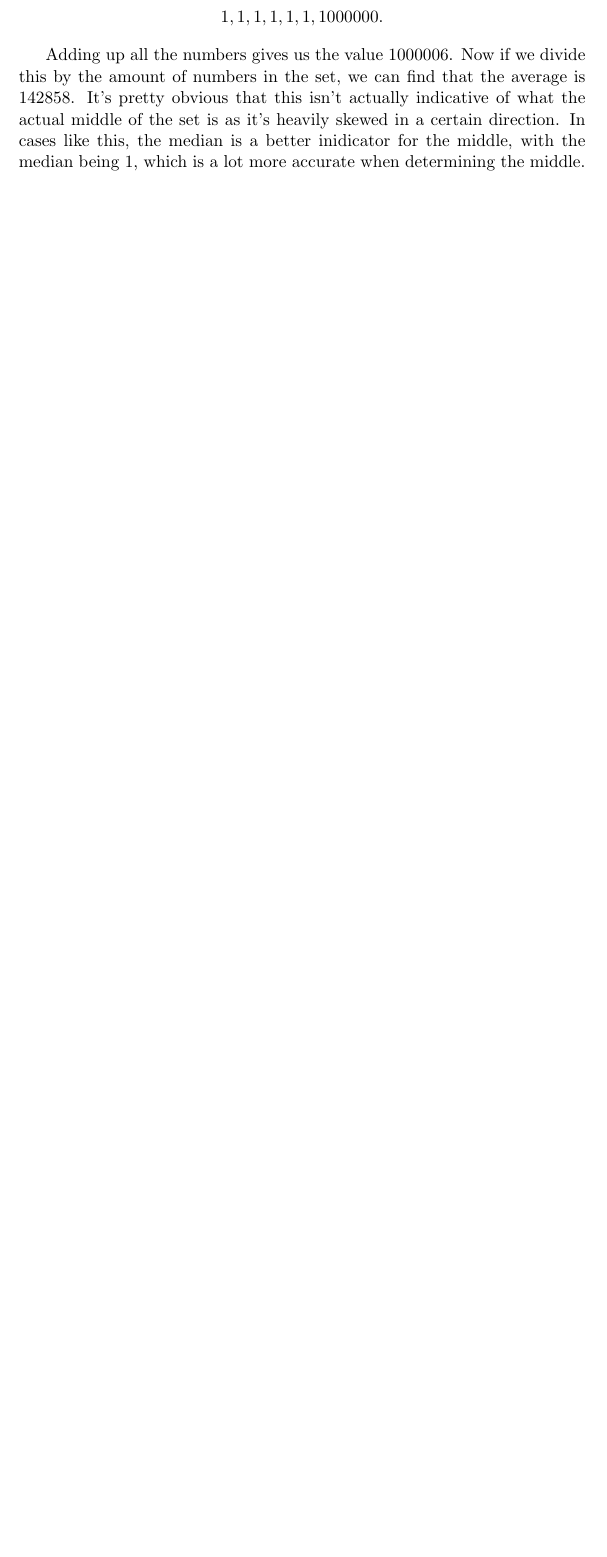
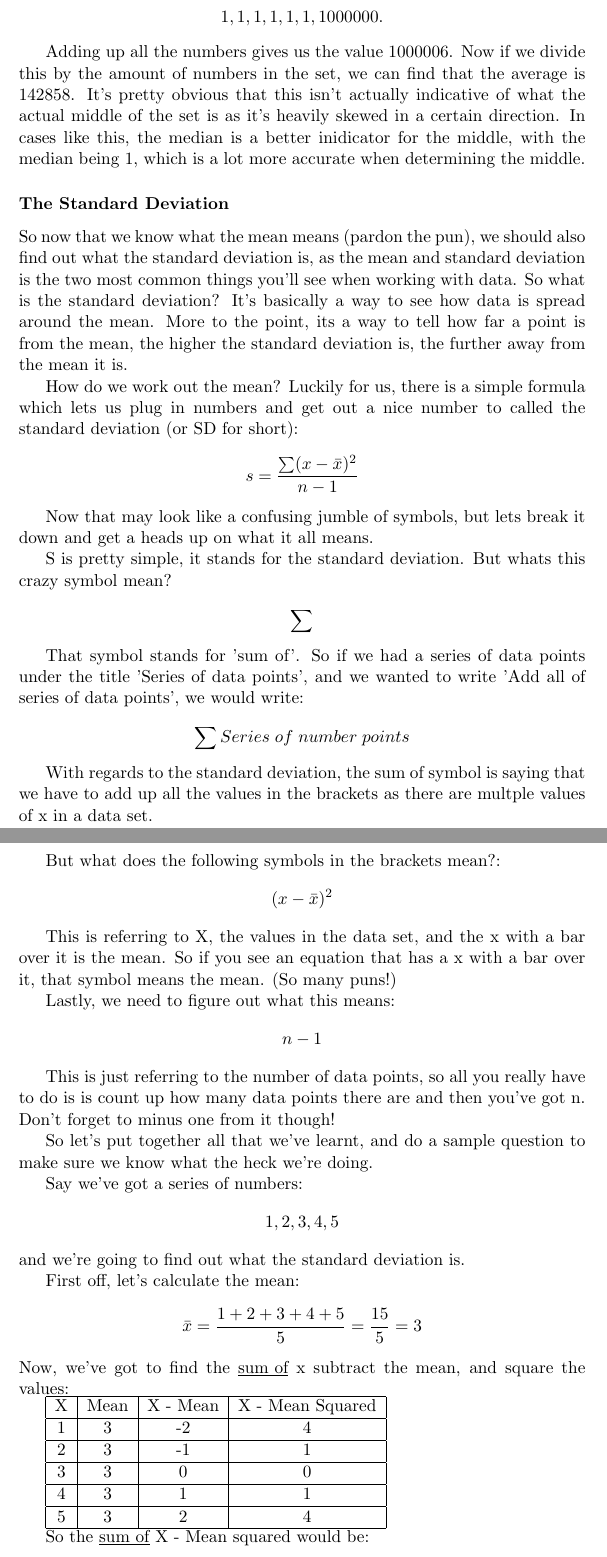
Before and after one commit to b-gun/SimplyFurther, a LaTeX document (Simply Further (First Draft).tex): part of page 15 of 15 before the commit and two parts of pages 15 and 16 of 16 after it, the two joined at a grey line, cut so that both start at the same text, the shorter picture padded with empty space. Compiled offline with pdfLaTeX.

Commit message:
Standard Deviation
Added a standard deviation section, although code seems to be broken,
not sure how.

```diff
--- a/Simply Further (First Draft).tex
+++ b/Simply Further (First Draft).tex
@@ -242,3 +242,76 @@ Let's take a dataset:
 
 Adding up all the numbers gives us the value 1000006. Now if we divide this by the amount of numbers in the set, we can find that the average is 142858. It's pretty obvious that this isn't actually indicative of what the actual middle of the set is as it's heavily skewed in a certain direction. In cases like this, the median is a better inidicator for the middle, with the median being 1, which is a lot more accurate when determining the middle.
 
+\subsubsection*{The Standard Deviation}
+
+So now that we know what the mean means (pardon the pun), we should also find out what the standard deviation is, as the mean and standard deviation is the two most common things you'll see when working with data. So what is the standard deviation? It's basically a way to see how data is spread around the mean. More to the point, its a way to tell how far a point is from the mean, the higher the standard deviation is, the further away from the mean it is.
+
+How do we work out the mean? Luckily for us, there is a simple formula which lets us plug in numbers and get out a nice number to called the standard deviation (or SD for short):
+
+\begin{displaymath}
+s =\frac{\sum (x - \bar{x})^{2}}{n-1}
+\end{displaymath}
+
+Now that may look like a confusing jumble of symbols, but lets break it down and get a heads up on what it all means.
+
+S is pretty simple, it stands for the standard deviation. But whats this crazy symbol mean?
+
+\begin{displaymath}
+\sum
+\end{displaymath}
+
+That symbol stands for 'sum of'. So if we had a series of data points under the title 'Series of data points', and we wanted to write 'Add all of series of data points', we would write:
+
+\begin{displaymath}
+\sum Series \; of \; number \; points
+\end{displaymath}
+
+With regards to the standard deviation, the sum of symbol is saying that we have to add up all the values in the brackets as there are multple values of x in a data set.
+
+But what does the following symbols in the brackets mean?:
+\begin{displaymath}
+(x - \bar{x})^{2}
+\end{displaymath}
+
+This is referring to X, the values in the data set, and the x with a bar over it is the mean. So if you see an equation that has a x with a bar over it, that symbol means the mean. (So many puns!)
+
+Lastly, we need to figure out what this means:
+\begin{displaymath}
+n-1
+\end{displaymath}
+
+This is just referring to the number of data points, so all you really have to do is is count up how many data points there are and then you've got n. Don't forget to minus one from it though!
+
+So let's put together all that we've learnt, and do a sample question to make sure we know what the heck we're doing.
+
+Say we've got a series of numbers:
+\begin{displaymath}
+1, 2, 3, 4, 5
+\end{displaymath}
+and we're going to find out what the standard deviation is.
+
+First off, let's calculate the mean:
+\begin{displaymath}
+\bar{x}= \frac{1 + 2 + 3 + 4 + 5}{5} = \frac{15}{5} = 3
+\end{displaymath}
+Now, we've got to find the \underline{sum of} x subtract the mean, and square the values:
+
+\begin{tabular}{|c|c|c|c|}
+\hline
+	X & Mean & X - Mean & X - Mean Squared\\
+\hline
+	1 & 3 & -2 & 4\\
+\hline
+	2 & 3 & -1 & 1\\
+\hline
+	3 & 3 & 0 & 0\\
+\hline
+	4 & 3 & 1 & 1\\
+\hline
+	5 & 3 & 2 & 4\\
+\hline
+\end{tabular}
+
+So the \underline{sum of} X - Mean squared would be:
+
+\begin{displaymath}
```
Also changed, not shown: Simply Further (First Draft).tex (9 more changed lines).
